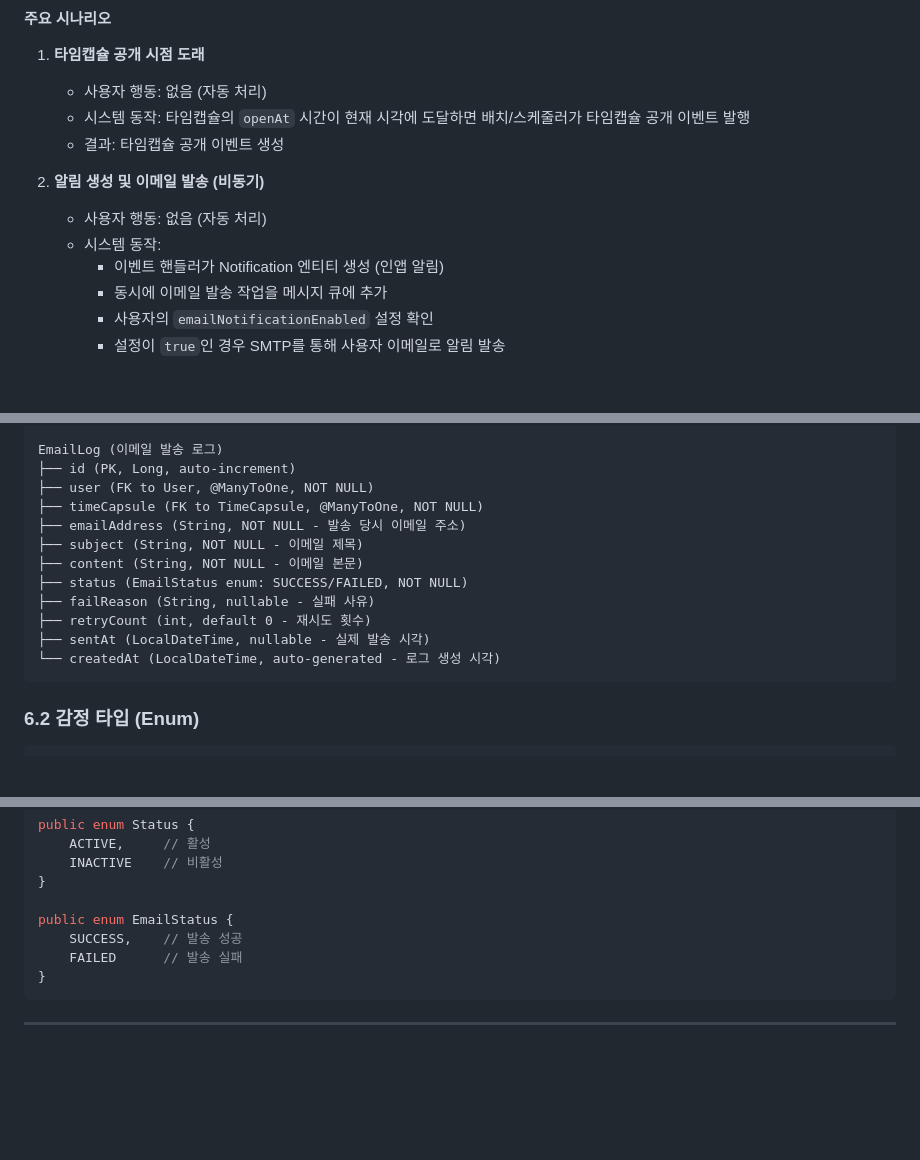
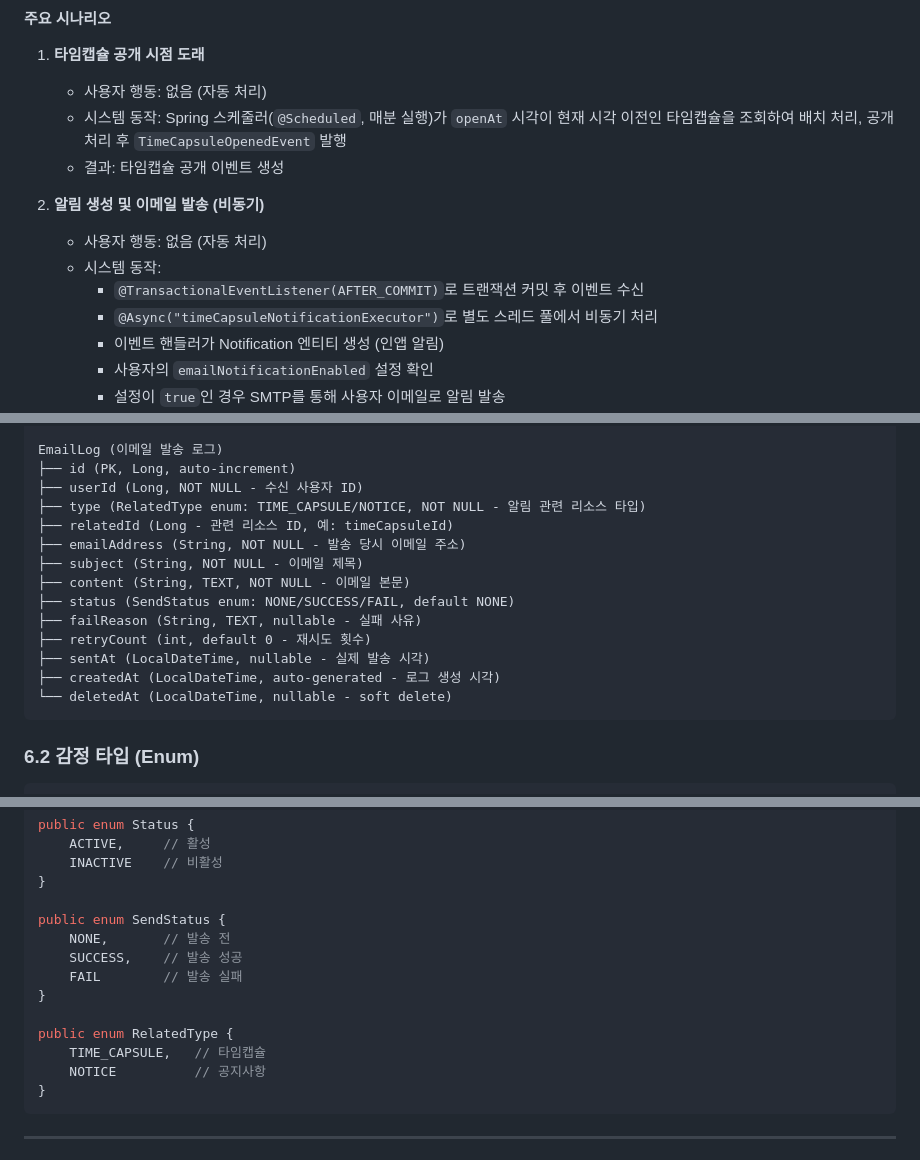
Before and after one commit to JIWON27/feel-archive, a Markdown page: docs/SPEC.md, 3 parts joined by grey strips. GitHub-like rendering; blank space fills up the shorter version.

Commit message:
docs(spec): 타임캡슐 이메일 알림 관련 스펙 실제 구현 기준으로 수정
- Section 2.6: 스케줄러/이벤트 처리 방식 메시지 큐에서 Spring 이벤트 리스너로 수정
- Section 2.6: 재시도 정책 수정 (Spring Retry, MessagingException 3회, 지수 백오프)
- Section 4.1: 기술 스택에서 메시지 큐 항목 제거
- Section 4.2: 이벤트 기반 시스템 구현 방식 상세화 (Spring Retry 추가)
- Section 6.1: EmailLog 엔티티 실제 코드 기준으로 수정 (userId, type, relatedId, SendStatus, soft delete)
- Section 6.3: EmailStatus → SendStatus로 수정, RelatedType enum 추가

Co-Authored-By: Claude Sonnet 4.5 <noreply@anthropic.com>

````diff
--- a/docs/SPEC.md
+++ b/docs/SPEC.md
@@ -211,14 +211,15 @@
 #### 주요 시나리오
 1. **타임캡슐 공개 시점 도래**
    - 사용자 행동: 없음 (자동 처리)
-   - 시스템 동작: 타임캡슐의 `openAt` 시간이 현재 시각에 도달하면 배치/스케줄러가 타임캡슐 공개 이벤트 발행
+   - 시스템 동작: Spring 스케줄러(`@Scheduled`, 매분 실행)가 `openAt` 시각이 현재 시각 이전인 타임캡슐을 조회하여 배치 처리, 공개 처리 후 `TimeCapsuleOpenedEvent` 발행
    - 결과: 타임캡슐 공개 이벤트 생성
 
 2. **알림 생성 및 이메일 발송 (비동기)**
    - 사용자 행동: 없음 (자동 처리)
    - 시스템 동작:
+     - `@TransactionalEventListener(AFTER_COMMIT)`로 트랜잭션 커밋 후 이벤트 수신
+     - `@Async("timeCapsuleNotificationExecutor")`로 별도 스레드 풀에서 비동기 처리
      - 이벤트 핸들러가 Notification 엔티티 생성 (인앱 알림)
-     - 동시에 이메일 발송 작업을 메시지 큐에 추가
      - 사용자의 `emailNotificationEnabled` 설정 확인
      - 설정이 `true`인 경우 SMTP를 통해 사용자 이메일로 알림 발송
      - EmailLog에 발송 이력 기록
@@ -468,16 +471,18 @@ Notification (알림)
 
 EmailLog (이메일 발송 로그)
 ├── id (PK, Long, auto-increment)
-├── user (FK to User, @ManyToOne, NOT NULL)
-├── timeCapsule (FK to TimeCapsule, @ManyToOne, NOT NULL)
+├── userId (Long, NOT NULL - 수신 사용자 ID)
+├── type (RelatedType enum: TIME_CAPSULE/NOTICE, NOT NULL - 알림 관련 리소스 타입)
+├── relatedId (Long - 관련 리소스 ID, 예: timeCapsuleId)
 ├── emailAddress (String, NOT NULL - 발송 당시 이메일 주소)
 ├── subject (String, NOT NULL - 이메일 제목)
-├── content (String, NOT NULL - 이메일 본문)
-├── status (EmailStatus enum: SUCCESS/FAILED, NOT NULL)
-├── failReason (String, nullable - 실패 사유)
+├── content (String, TEXT, NOT NULL - 이메일 본문)
+├── status (SendStatus enum: NONE/SUCCESS/FAIL, default NONE)
+├── failReason (String, TEXT, nullable - 실패 사유)
 ├── retryCount (int, default 0 - 재시도 횟수)
 ├── sentAt (LocalDateTime, nullable - 실제 발송 시각)
-└── createdAt (LocalDateTime, auto-generated - 로그 생성 시각)
+├── createdAt (LocalDateTime, auto-generated - 로그 생성 시각)
+└── deletedAt (LocalDateTime, nullable - soft delete)
 ```
 
 ### 6.2 감정 타입 (Enum)
@@ -524,9 +529,15 @@ public enum Status {
     INACTIVE    // 비활성
 }
 
-public enum EmailStatus {
+public enum SendStatus {
+    NONE,       // 발송 전
     SUCCESS,    // 발송 성공
-    FAILED      // 발송 실패
+    FAIL        // 발송 실패
+}
+
+public enum RelatedType {
+    TIME_CAPSULE,   // 타임캡슐
+    NOTICE          // 공지사항
 }
 ```
 
````
Also changed, not shown: other parts of docs/SPEC.md (+5 -3 lines).
